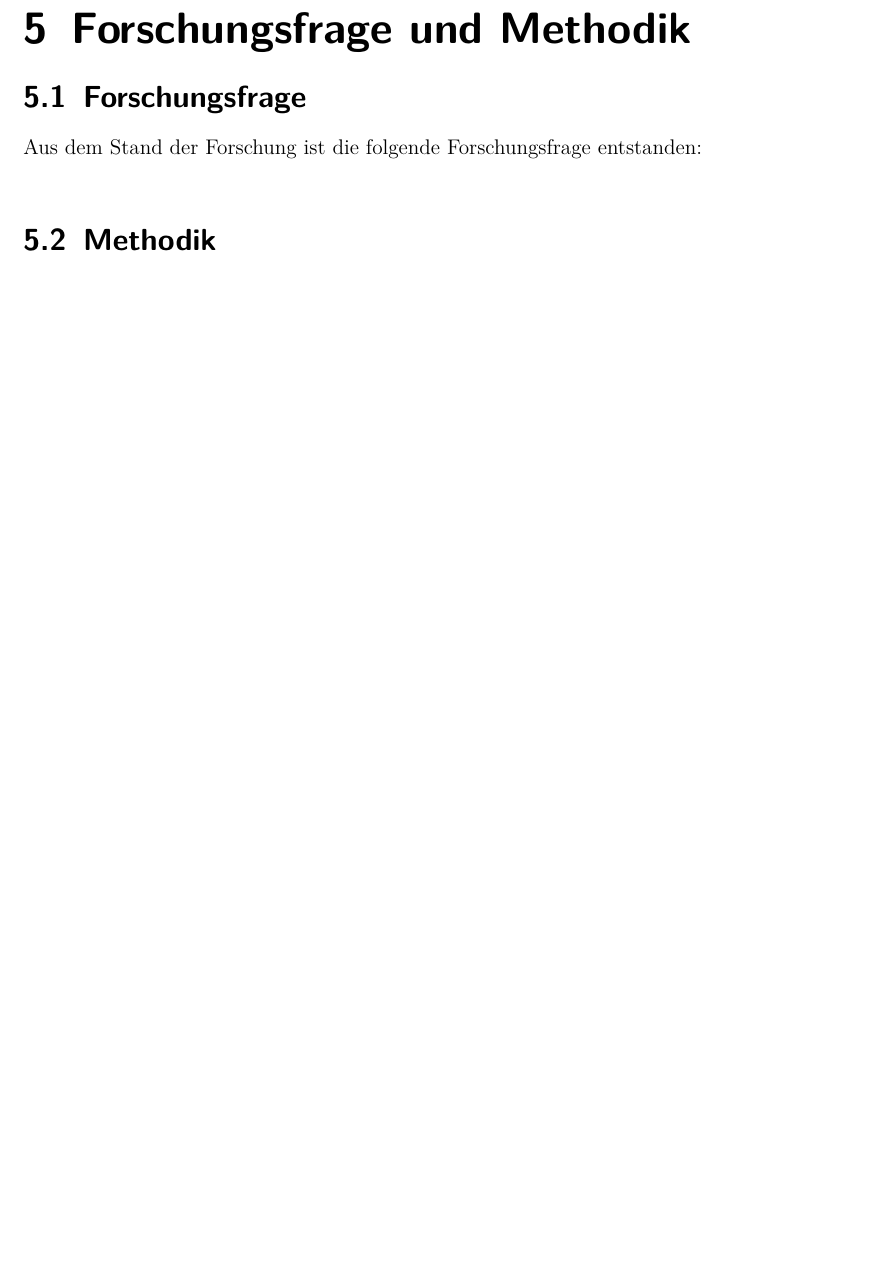
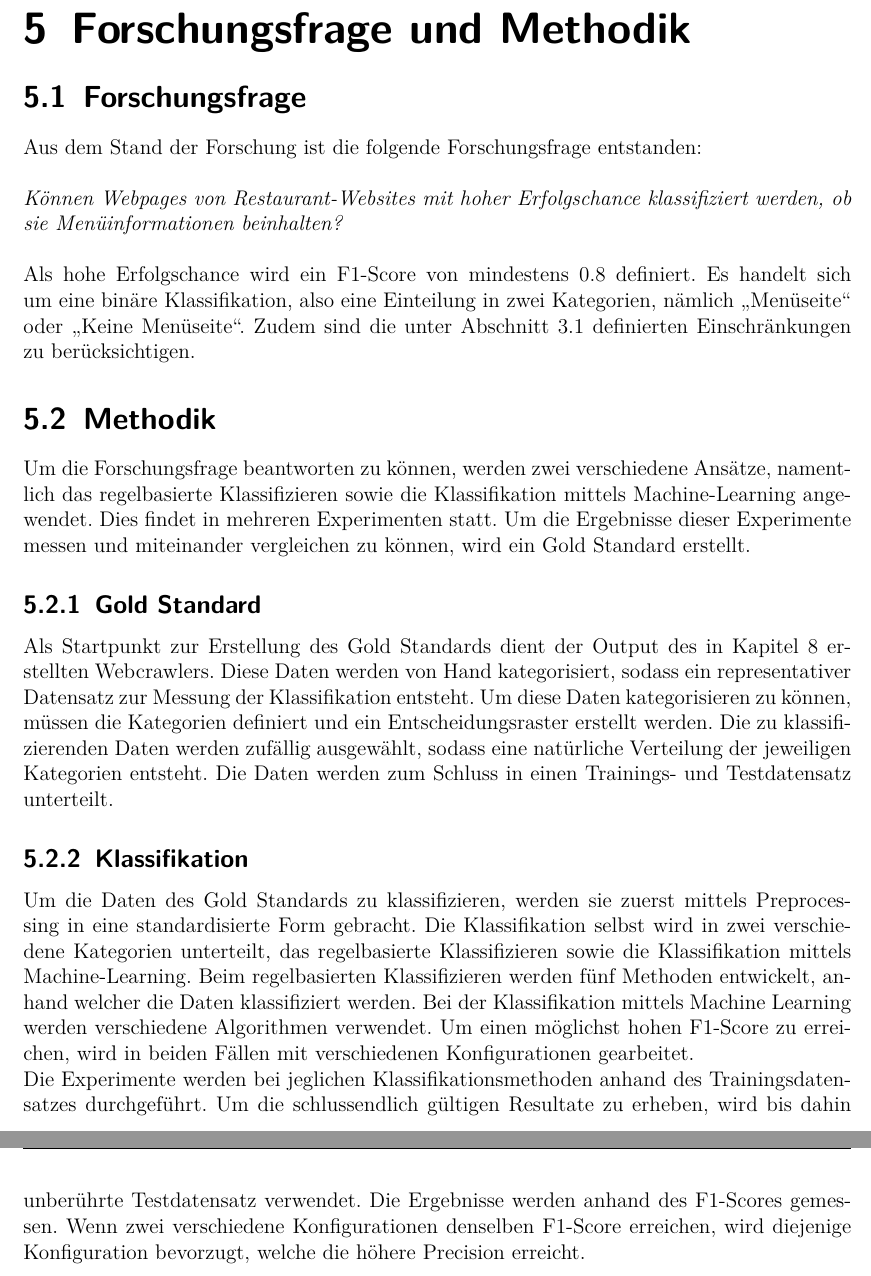
Before and after one commit to gianbrunner/lunch-crawler-documentation, a LaTeX document (00_Hauptdokument.tex, which reads Methodik.tex): part of page 17 of 63 before the commit and two parts of pages 17 and 18 of 64 after it, the two joined at a grey line, cut so that both start at the same text, the shorter picture padded with empty space. Compiled offline with pdfLaTeX.

Commit message:
first version of methodik

```diff
--- a/Methodik.tex
+++ b/Methodik.tex
@@ -2,4 +2,28 @@
 \section{Forschungsfrage}
 Aus dem Stand der Forschung ist die folgende Forschungsfrage entstanden:\\
 
+\emph{Können Webpages von Restaurant-Websites mit hoher Erfolgschance klassifiziert werden, ob sie Menüinformationen beinhalten?}\\
+
+Als hohe Erfolgschance wird ein F1-Score von mindestens 0.8 definiert.
+Es handelt sich um eine binäre Klassifikation, also eine Einteilung in zwei Kategorien, nämlich \glqq Menüseite\grqq{} oder \glqq Keine Menüseite\grqq.
+Zudem sind die unter \cref{chap:scope} definierten Einschränkungen zu berücksichtigen.
 \section{Methodik}
+Um die Forschungsfrage beantworten zu können, werden zwei verschiedene Ansätze, namentlich das regelbasierte Klassifizieren sowie die Klassifikation mittels Machine-Learning angewendet.
+Dies findet in mehreren Experimenten statt.
+Um die Ergebnisse dieser Experimente messen und miteinander vergleichen zu können, wird ein Gold Standard erstellt.
+\subsection{Gold Standard}
+Als Startpunkt zur Erstellung des Gold Standards dient der Output des in \cref{chap:engineering} erstellten Webcrawlers.
+Diese Daten werden von Hand kategorisiert, sodass ein representativer Datensatz zur Messung der Klassifikation entsteht.
+Um diese Daten kategorisieren zu können, müssen die Kategorien definiert und ein Entscheidungsraster erstellt werden.
+Die zu klassifizierenden Daten werden zufällig ausgewählt, sodass eine natürliche Verteilung der jeweiligen Kategorien entsteht.
+Die Daten werden zum Schluss in einen Trainings- und Testdatensatz unterteilt.
+\subsection{Klassifikation}
+Um die Daten des Gold Standards zu klassifizieren, werden sie zuerst mittels Preprocessing in eine standardisierte Form gebracht.
+Die Klassifikation selbst wird in zwei verschiedene Kategorien unterteilt, das regelbasierte Klassifizieren sowie die Klassifikation mittels Machine-Learning.
+Beim regelbasierten Klassifizieren werden fünf Methoden entwickelt, anhand welcher die Daten klassifiziert werden.
+Bei der Klassifikation mittels Machine Learning werden verschiedene Algorithmen verwendet.
+Um einen möglichst hohen F1-Score zu erreichen, wird in beiden Fällen mit verschiedenen Konfigurationen gearbeitet.\\
+Die Experimente werden bei jeglichen Klassifikationsmethoden anhand des Trainingsdatensatzes durchgeführt.
+Um die schlussendlich gültigen Resultate zu erheben, wird bis dahin unberührte Testdatensatz verwendet.
+Die Ergebnisse werden anhand des F1-Scores gemessen.
+Wenn zwei verschiedene Konfigurationen denselben F1-Score erreichen, wird diejenige Konfiguration bevorzugt, welche die höhere Precision erreicht.
```
